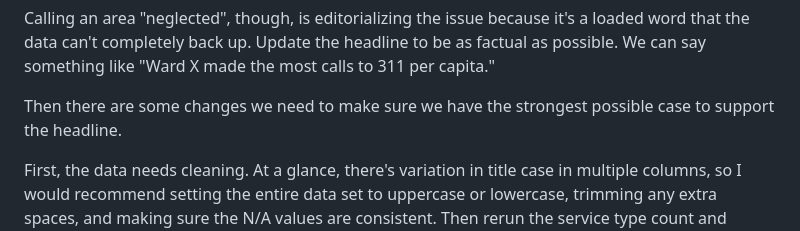
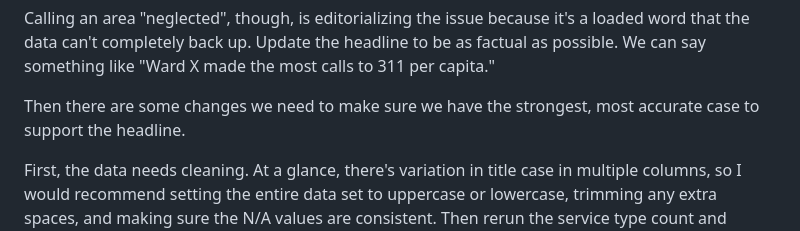
Before and after one commit to destinyherbers/irw-coding-assessment, a Markdown page: code_review.md, the part around the change. GitHub-like rendering.

```diff
--- a/code_review.md
+++ b/code_review.md
@@ -21,7 +21,7 @@ This is a great start, and looking for areas of DC that have more 311 calls, wha
 
 Calling an area "neglected", though, is editorializing the issue because it's a loaded word that the data can't completely back up. Update the headline to be as factual as possible. We can say something like "Ward X made the most calls to 311 per capita."
 
-Then there are some changes we need to make sure we have the strongest possible case to support the headline.
+Then there are some changes we need to make sure we have the strongest, most accurate case to support the headline.
 
 First, the data needs cleaning. At a glance, there's variation in title case in multiple columns, so I would recommend setting the entire data set to uppercase or lowercase, trimming any extra spaces, and making sure the N/A values are consistent. Then rerun the service type count and update your claim.
 
```
Also changed, not shown: README_DH.md (added, +5 -0 lines), README_original.md (renamed from README.md, +5 -5 lines).
